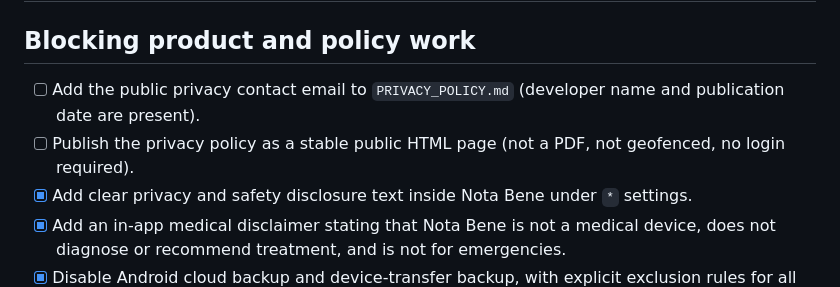
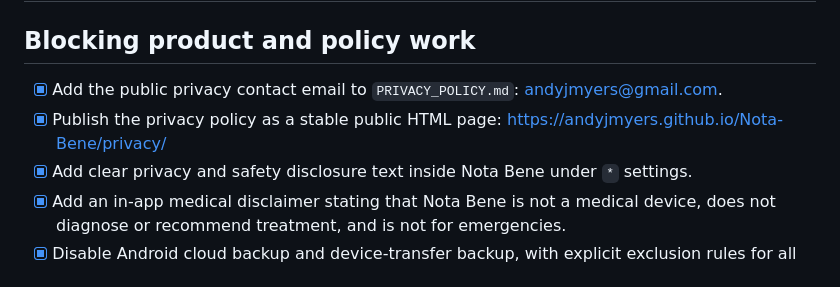
Before and after one commit to AndyJMyers/Nota-Bene, a Markdown page: docs/google-play/SUBMISSION_CHECKLIST.md, the part around the change. Rendered like a GitHub page.

```diff
--- a/docs/google-play/SUBMISSION_CHECKLIST.md
+++ b/docs/google-play/SUBMISSION_CHECKLIST.md
@@ -2,8 +2,8 @@
 
 ## Blocking product and policy work
 
-- [ ] Add the public privacy contact email to `PRIVACY_POLICY.md` (developer name and publication date are present).
-- [ ] Publish the privacy policy as a stable public HTML page (not a PDF, not geofenced, no login required).
+- [x] Add the public privacy contact email to `PRIVACY_POLICY.md`: andyjmyers@gmail.com.
+- [x] Publish the privacy policy as a stable public HTML page: https://andyjmyers.github.io/Nota-Bene/privacy/
 - [x] Add clear privacy and safety disclosure text inside Nota Bene under `*` settings.
 - [x] Add an in-app medical disclaimer stating that Nota Bene is not a medical device, does not diagnose or recommend treatment, and is not for emergencies.
 - [x] Disable Android cloud backup and device-transfer backup, with explicit exclusion rules for all app-data domains.
```
Also changed, not shown: docs/google-play/ALPHA36_READINESS.md (+5 -6 lines).
